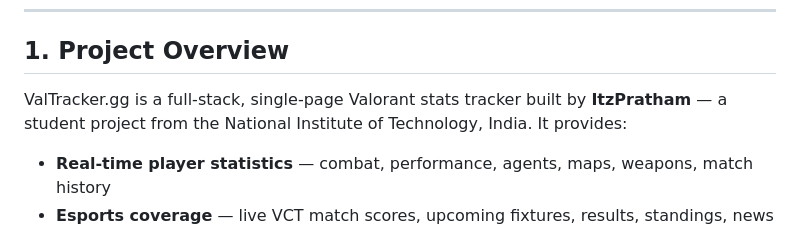
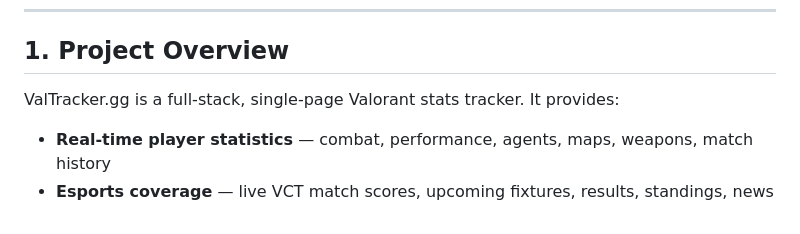
Before and after one commit to itzpratham1/ValTracker.gg, a Markdown page: DOCUMENTATION.md, the part around the change. Drawn GitHub-style.

Commit message:
Update project overview in documentation
Removed the author's name from the project overview.

```diff
--- a/DOCUMENTATION.md
+++ b/DOCUMENTATION.md
@@ -44,7 +44,7 @@
 
 ## 1. Project Overview
 
-ValTracker.gg is a full-stack, single-page Valorant stats tracker built by **ItzPratham** — a student project from the National Institute of Technology, India. It provides:
+ValTracker.gg is a full-stack, single-page Valorant stats tracker. It provides:
 
 - **Real-time player statistics** — combat, performance, agents, maps, weapons, match history
 - **Esports coverage** — live VCT match scores, upcoming fixtures, results, standings, news
```
